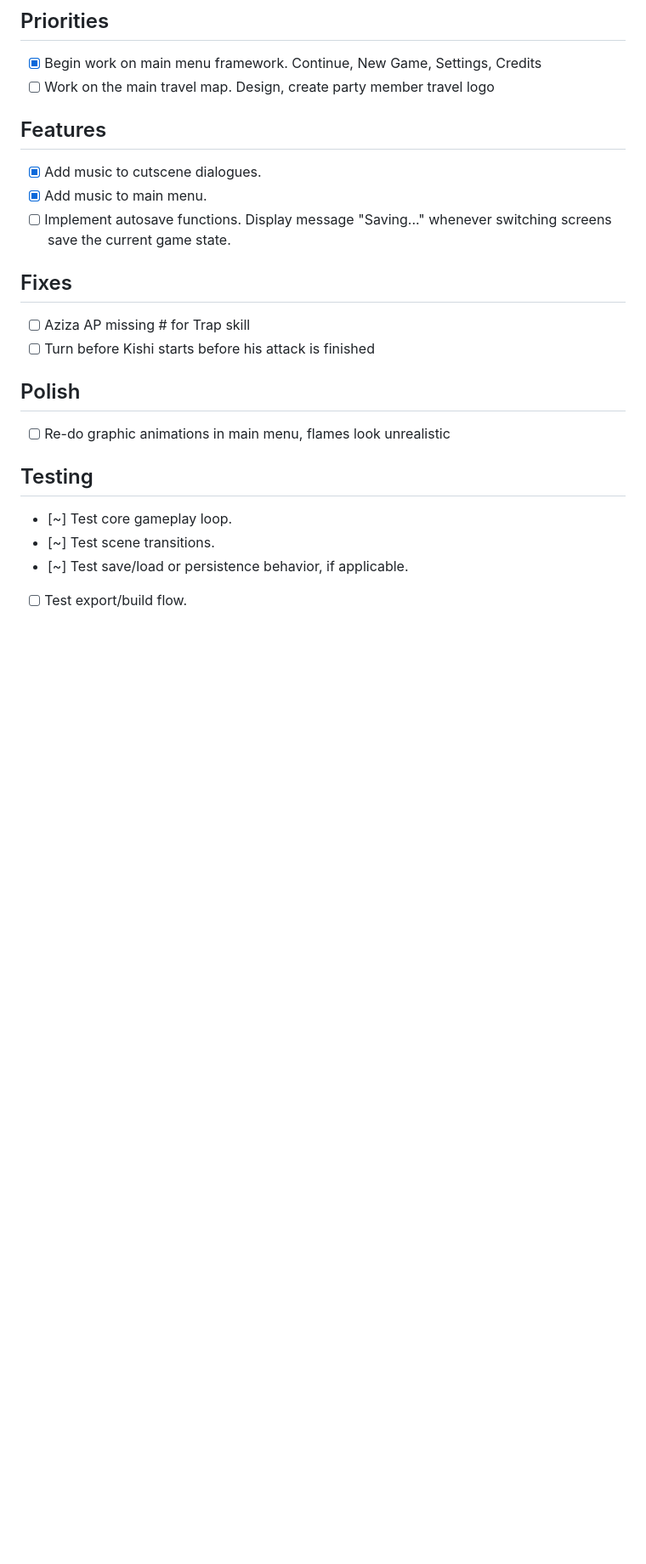
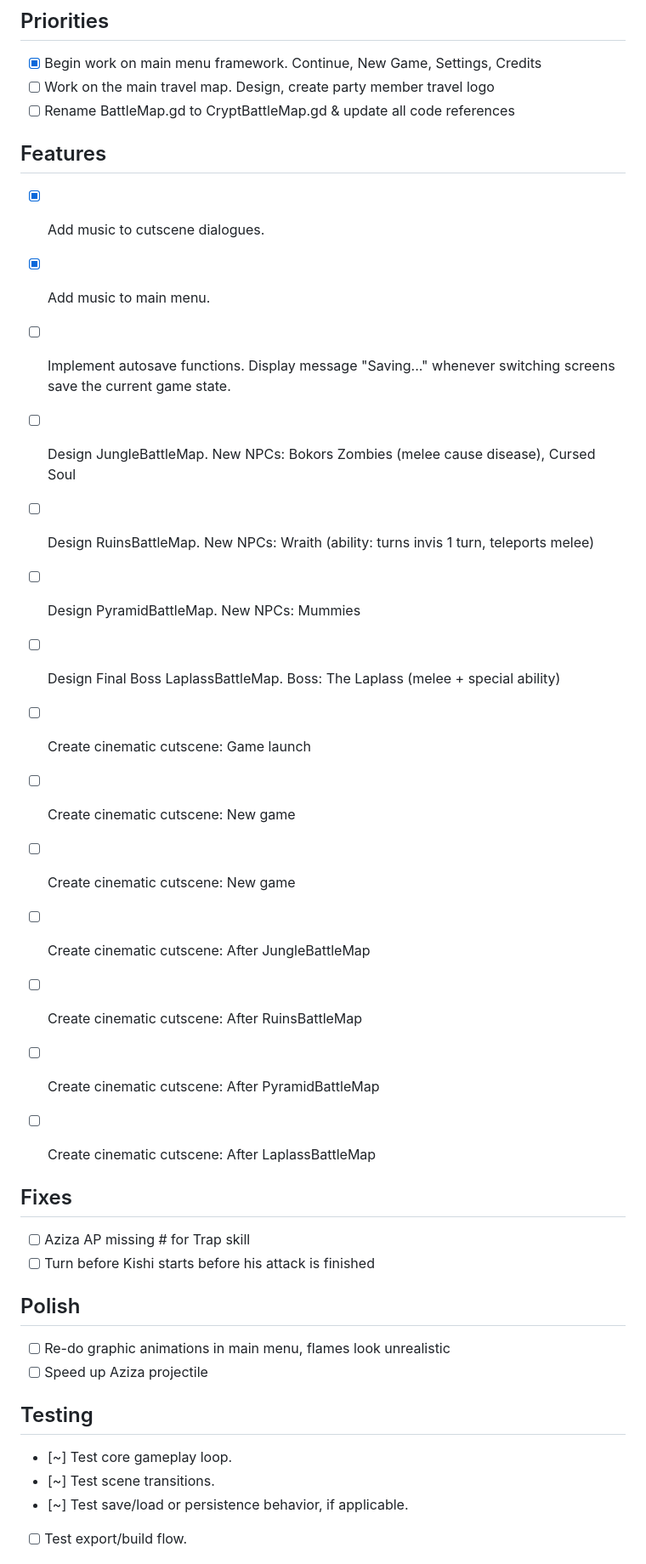
Before and after one commit to upanga-thegame/upanga-web, a Markdown page: docs/TODO.MD, the part around one of its changes. Shown at 85% size. Drawn GitHub-style; blank space fills up the shorter version.

Commit message:
updated TODO

```diff
--- a/docs/TODO.MD
+++ b/docs/TODO.MD
@@ -6,6 +6,7 @@ Upanga: The Soul Blade - TODO + Dev Tracker
 ## Priorities
 - [X] Begin work on main menu framework. Continue, New Game, Settings, Credits
 - [ ] Work on the main travel map. Design, create party member travel logo
+- [ ] Rename BattleMap.gd to CryptBattleMap.gd & update all code references
 
 ## Features
 
@@ -13,6 +14,18 @@ Upanga: The Soul Blade - TODO + Dev Tracker
 - [X] Add music to main menu.
 - [ ] Implement autosave functions. Display message "Saving..." whenever switching screens
       save the current game state.
+- [ ] Design JungleBattleMap. New NPCs: Bokors Zombies (melee cause disease), Cursed Soul
+- [ ] Design RuinsBattleMap. New NPCs: Wraith (ability: turns invis 1 turn, teleports melee)
+- [ ] Design PyramidBattleMap. New NPCs: Mummies
+- [ ] Design Final Boss LaplassBattleMap. Boss: The Laplass (melee + special ability)
+- [ ] Create cinematic cutscene: Game launch
+- [ ] Create cinematic cutscene: New game
+- [ ] Create cinematic cutscene: New game
+- [ ] Create cinematic cutscene: After JungleBattleMap
+- [ ] Create cinematic cutscene: After RuinsBattleMap
+- [ ] Create cinematic cutscene: After PyramidBattleMap
+- [ ] Create cinematic cutscene: After LaplassBattleMap
+
 
 ## Fixes
 
@@ -22,6 +35,7 @@ Upanga: The Soul Blade - TODO + Dev Tracker
 ## Polish
 
 - [ ] Re-do graphic animations in main menu, flames look unrealistic
+- [ ] Speed up Aziza projectile
 
 ## Testing
 
```
Also changed, not shown: other parts of docs/TODO.MD (+2 -2 lines).
